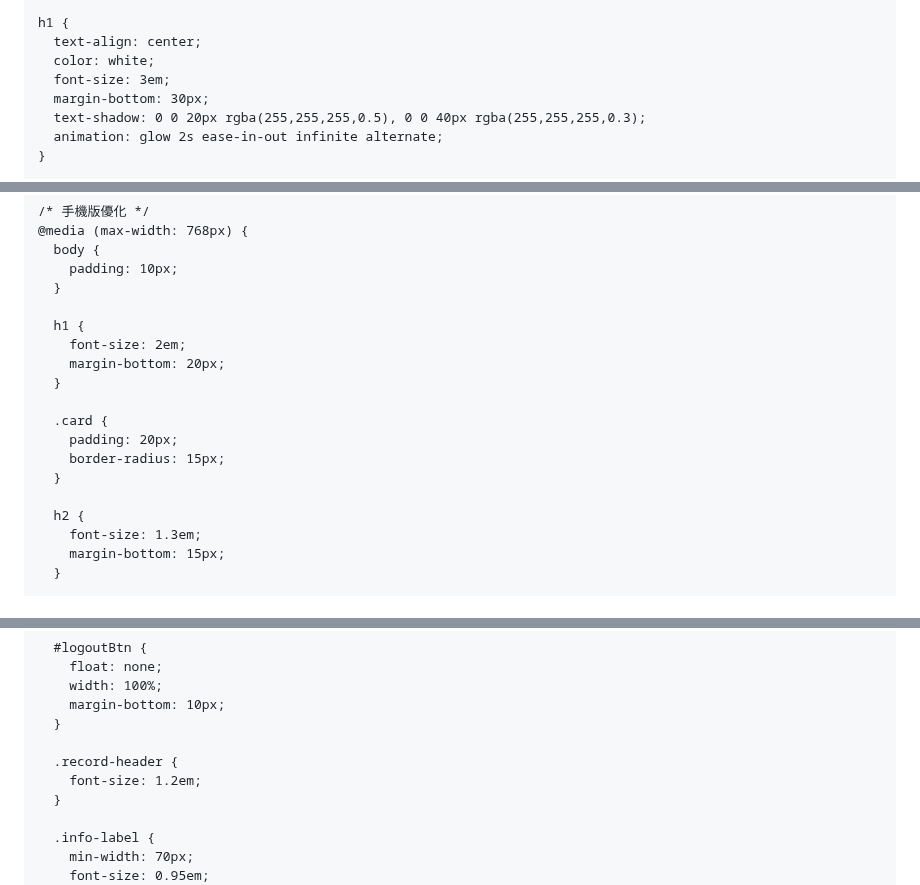
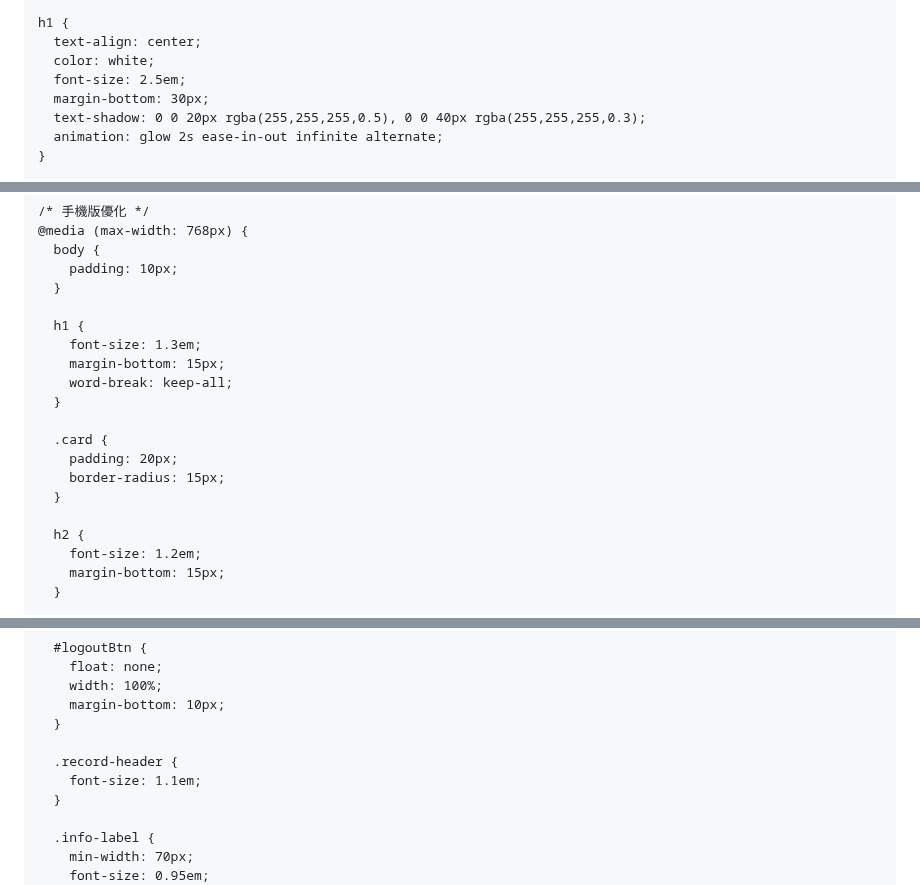
Before and after one commit to s311181-cell/120, a Markdown page: README.md, 3 parts joined by grey strips. Rendered like a GitHub page.

```diff
--- a/README.md
+++ b/README.md
@@ -22,7 +22,7 @@
     h1 {
       text-align: center;
       color: white;
-      font-size: 3em;
+      font-size: 2.5em;
       margin-bottom: 30px;
       text-shadow: 0 0 20px rgba(255,255,255,0.5), 0 0 40px rgba(255,255,255,0.3);
       animation: glow 2s ease-in-out infinite alternate;
@@ -204,8 +204,9 @@
       }
 
       h1 {
-        font-size: 2em;
-        margin-bottom: 20px;
+        font-size: 1.3em;
+        margin-bottom: 15px;
+        word-break: keep-all;
       }
 
       .card {
@@ -214,7 +215,7 @@
       }
 
       h2 {
-        font-size: 1.3em;
+        font-size: 1.2em;
         margin-bottom: 15px;
       }
 
@@ -238,7 +239,7 @@
       }
 
       .record-header {
-        font-size: 1.2em;
+        font-size: 1.1em;
       }
 
       .info-label {
```
Also changed, not shown: other parts of README.md (+1 -1 lines).
